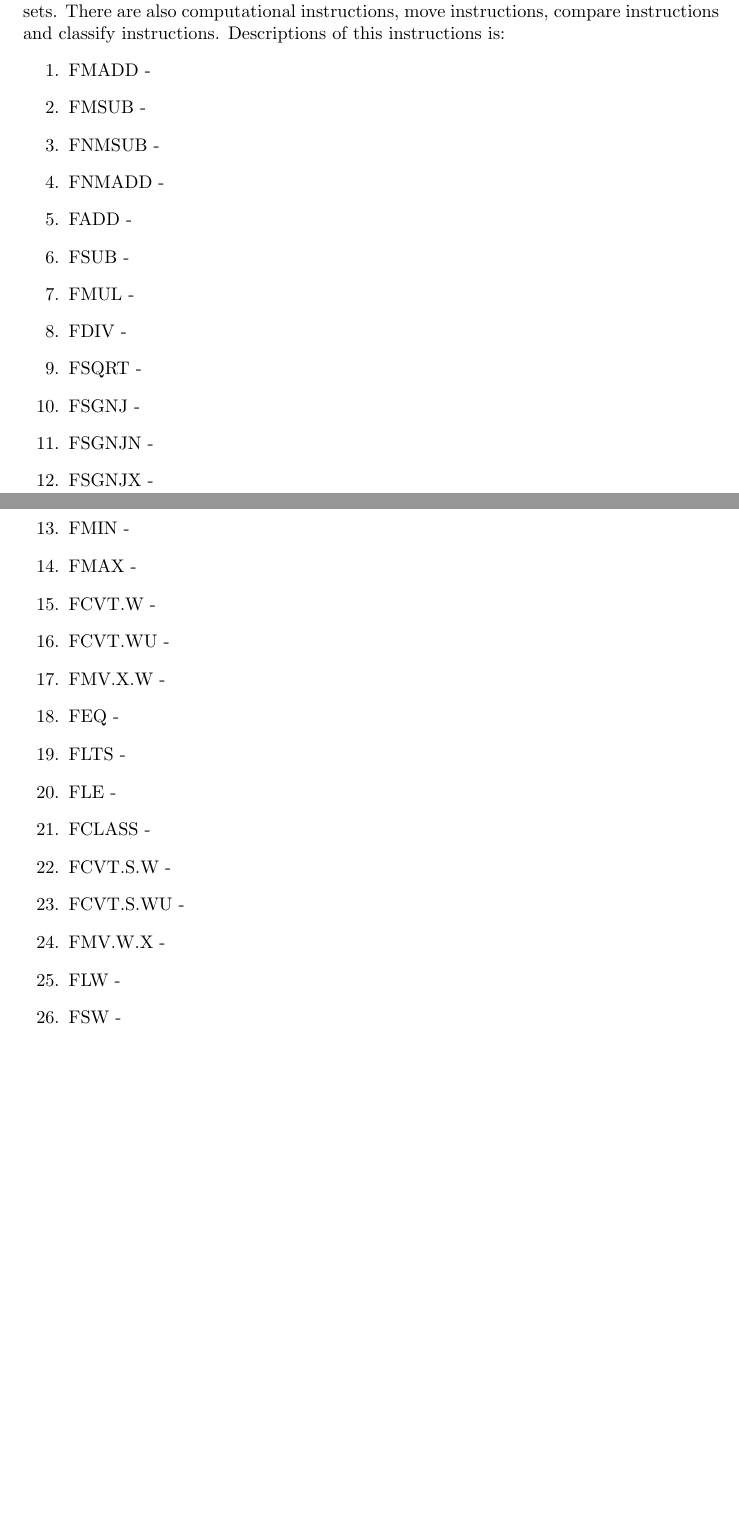
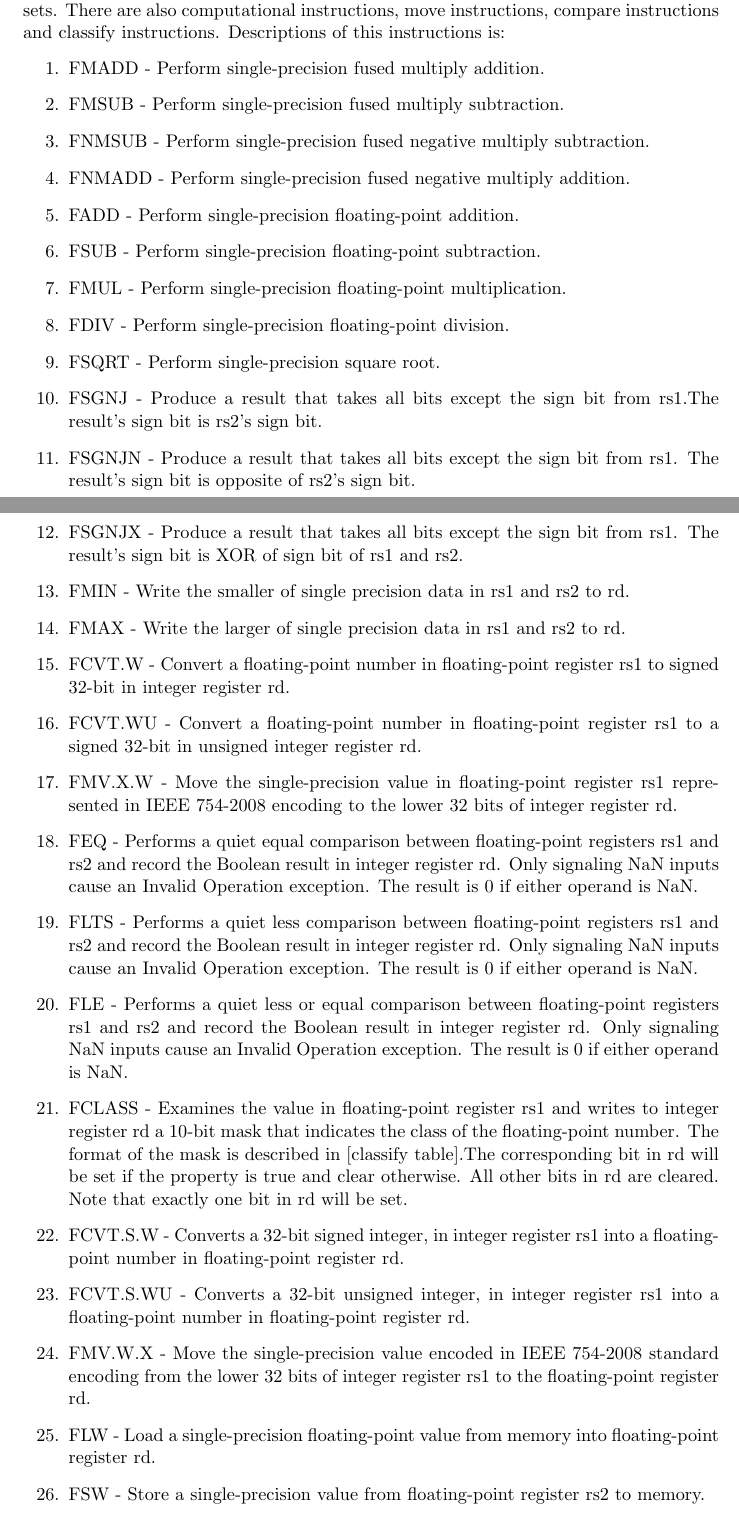
Before and after one commit to EE632018/RV32IM, a LaTeX document (doc/doc.tex): two parts of pages 14 and 15 of 60, joined at a grey line, cut so that both start at the same text, the shorter picture padded with empty space. Compiled offline with pdfLaTeX.

Commit message:
Added description for all F-type instructions.

```diff
--- a/doc/doc.tex
+++ b/doc/doc.tex
@@ -325,32 +325,32 @@ In each instruction that works with float point value there is two bit format fi
 \newline
 There is 26 different instructions in this extension. Two of them use one register with immediate filed, that are load and store operations. They are also I-type and S-type of format. Four instructions are using three operands and that is different from previous sets. There are also computational instructions, move instructions, compare instructions and classify instructions. Descriptions of this instructions is:
 \begin{enumerate}
-        \item FMADD -
-        \item FMSUB -
-        \item FNMSUB -
-        \item FNMADD -
-        \item FADD -
-        \item FSUB -
-        \item FMUL -
-        \item FDIV -
-        \item FSQRT -
-        \item FSGNJ -
-        \item FSGNJN -
-        \item FSGNJX -
-        \item FMIN -
-        \item FMAX -
-        \item FCVT.W -
-        \item FCVT.WU -
-        \item FMV.X.W -
-        \item FEQ -
-        \item FLTS -
-        \item FLE -
-        \item FCLASS -
-        \item FCVT.S.W -
-        \item FCVT.S.WU -
-        \item FMV.W.X -
-        \item FLW -
-        \item FSW -
+        \item FMADD - Perform single-precision fused multiply addition.
+        \item FMSUB - Perform single-precision fused multiply subtraction.
+        \item FNMSUB - Perform single-precision fused negative multiply subtraction.
+        \item FNMADD - Perform single-precision fused negative multiply addition.
+        \item FADD -  Perform single-precision floating-point addition.
+        \item FSUB - Perform single-precision floating-point subtraction.
+        \item FMUL - Perform single-precision floating-point multiplication.
+        \item FDIV - Perform single-precision floating-point division.
+        \item FSQRT - Perform single-precision square root.
+        \item FSGNJ - Produce a result that takes all bits except the sign bit from rs1.The result’s sign bit is rs2’s sign bit.
+        \item FSGNJN - Produce a result that takes all bits except the sign bit from rs1. The result’s sign bit is opposite of rs2’s sign bit.
+        \item FSGNJX - Produce a result that takes all bits except the sign bit from rs1. The result’s sign bit is XOR of sign bit of rs1 and rs2.
+        \item FMIN - Write the smaller of single precision data in rs1 and rs2 to rd.
+        \item FMAX - Write the larger of single precision data in rs1 and rs2 to rd.
+        \item FCVT.W - Convert a floating-point number in floating-point register rs1 to signed 32-bit in integer register rd.
+        \item FCVT.WU - Convert a floating-point number in floating-point register rs1 to a signed 32-bit in unsigned integer register rd.
+        \item FMV.X.W - Move the single-precision value in floating-point register rs1 represented in IEEE 754-2008 encoding to the lower 32 bits of integer register rd.
+        \item FEQ - Performs a quiet equal comparison between floating-point registers rs1 and rs2 and record the Boolean result in integer register rd. Only signaling NaN inputs cause an Invalid Operation exception. The result is 0 if either operand is NaN.
+        \item FLTS - Performs a quiet less comparison between floating-point registers rs1 and rs2 and record the Boolean result in integer register rd. Only signaling NaN inputs cause an Invalid Operation exception. The result is 0 if either operand is NaN.
+        \item FLE - Performs a quiet less or equal comparison between floating-point registers rs1 and rs2 and record the Boolean result in integer register rd. Only signaling NaN inputs cause an Invalid Operation exception. The result is 0 if either operand is NaN.
+        \item FCLASS - Examines the value in floating-point register rs1 and writes to integer register rd a 10-bit mask that indicates the class of the floating-point number. The format of the mask is described in [classify table].The corresponding bit in rd will be set if the property is true and clear otherwise. All other bits in rd are cleared. Note that exactly one bit in rd will be set.
+        \item FCVT.S.W - Converts a 32-bit signed integer, in integer register rs1 into a floating-point number in floating-point register rd.
+        \item FCVT.S.WU - Converts a 32-bit unsigned integer, in integer register rs1 into a floating-point number in floating-point register rd.
+        \item FMV.W.X - Move the single-precision value encoded in IEEE 754-2008 standard encoding from the lower 32 bits of integer register rs1 to the floating-point register rd.
+        \item FLW - Load a single-precision floating-point value from memory into floating-point register rd.
+        \item FSW - Store a single-precision value from floating-point register rs2 to memory.
 \end{enumerate}
 \newpage
 How this instructions are encoded is represented in next table:
```
